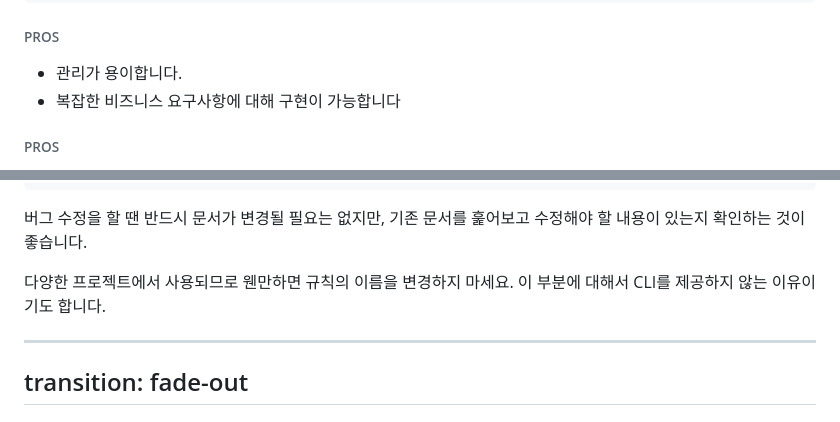
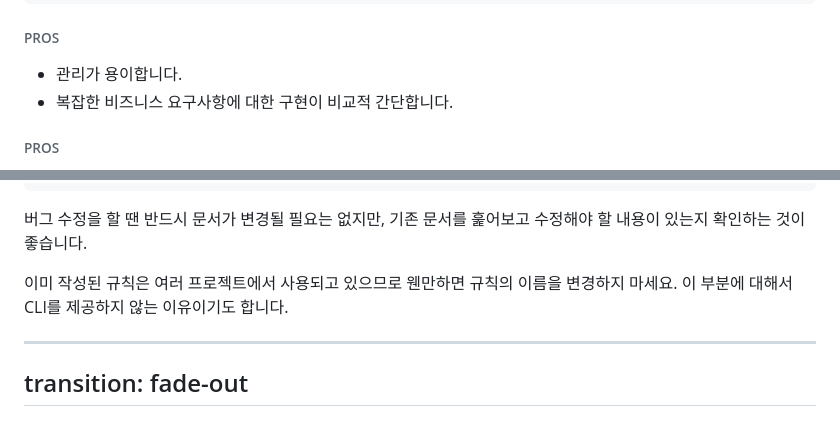
Before and after one commit to Archisketch-Ben/presentation-lint-plugin, a Markdown page: slides.md, 2 parts joined by grey strips. Drawn GitHub-style.

```diff
--- a/slides.md
+++ b/slides.md
@@ -322,7 +322,7 @@ const alertMessage = "console.log()는 개발 환경에서만 사용해주세요
 <h6 class="opacity-40 pt-4">PROS</h6>
 
 - 관리가 용이합니다.
-- 복잡한 비즈니스 요구사항에 대해 구현이 가능합니다
+- 복잡한 비즈니스 요구사항에 대한 구현이 비교적 간단합니다.
 
 <h6 class="opacity-40">PROS</h6>
 
@@ -953,7 +986,7 @@ npm run update:eslint-docs
 
 버그 수정을 할 땐 반드시 문서가 변경될 필요는 없지만, 기존 문서를 훑어보고 <span v-mark.red="6">수정해야 할 내용이 있는지 확인</span>하는 것이 좋습니다.
 
-다양한 프로젝트에서 사용되므로 웬만하면 규칙의 이름을 변경하지 마세요. 이 부분에 대해서 CLI를 제공하지 않는 이유이기도 합니다.
+이미 작성된 규칙은 여러 프로젝트에서 사용되고 있으므로 웬만하면 규칙의 이름을 변경하지 마세요. 이 부분에 대해서 CLI를 제공하지 않는 이유이기도 합니다.
 
 </div>
 
```
Also changed, not shown: other parts of slides.md (+41 -8 lines).
